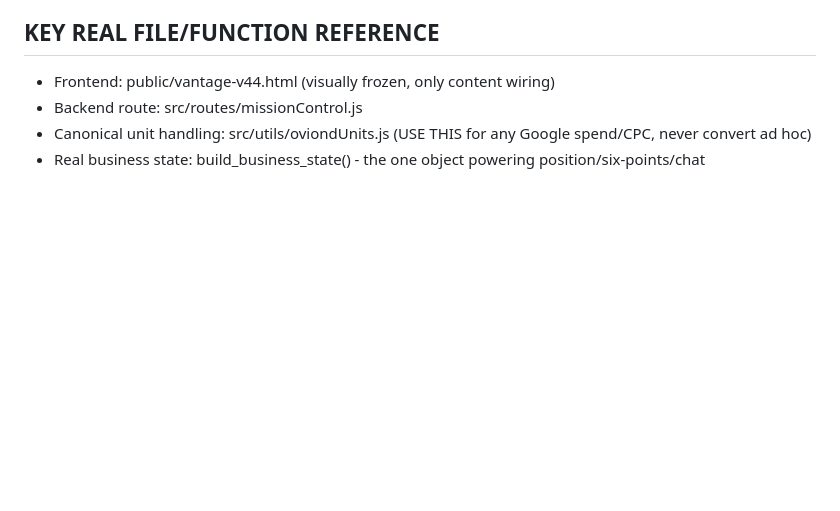
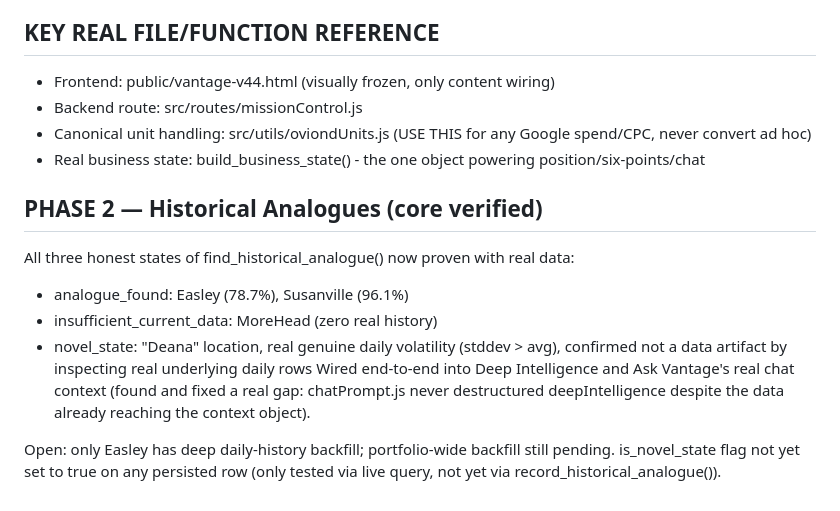
Before and after one commit to ORB-Global/Intelligence-, a Markdown page: docs/phase1-checkpoint.md, the part around the change. Drawn GitHub-style; blank space fills up the shorter version.

Commit message:
Document real Phase 2 novel_state verification against genuine business volatility

```diff
--- a/docs/phase1-checkpoint.md
+++ b/docs/phase1-checkpoint.md
@@ -32,3 +32,12 @@ G. Today/What Changed/Activity - real signals/investigations tables exist - not
 - Backend route: src/routes/missionControl.js
 - Canonical unit handling: src/utils/oviondUnits.js (USE THIS for any Google spend/CPC, never convert ad hoc)
 - Real business state: build_business_state() - the one object powering position/six-points/chat
+
+## PHASE 2 — Historical Analogues (core verified)
+All three honest states of find_historical_analogue() now proven with real data:
+- analogue_found: Easley (78.7%), Susanville (96.1%)
+- insufficient_current_data: MoreHead (zero real history)
+- novel_state: "Deana" location, real genuine daily volatility (stddev > avg), confirmed not a data artifact by inspecting real underlying daily rows
+Wired end-to-end into Deep Intelligence and Ask Vantage's real chat context (found and fixed a real gap: chatPrompt.js never destructured deepIntelligence despite the data already reaching the context object).
+
+Open: only Easley has deep daily-history backfill; portfolio-wide backfill still pending. is_novel_state flag not yet set to true on any persisted row (only tested via live query, not yet via record_historical_analogue()).
```
